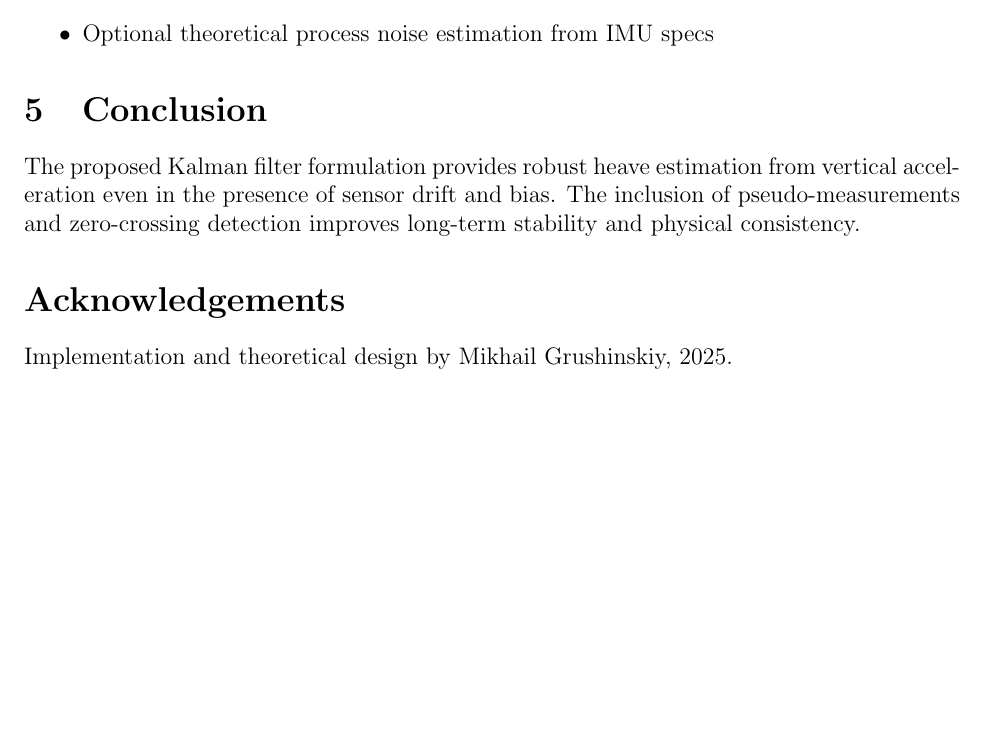
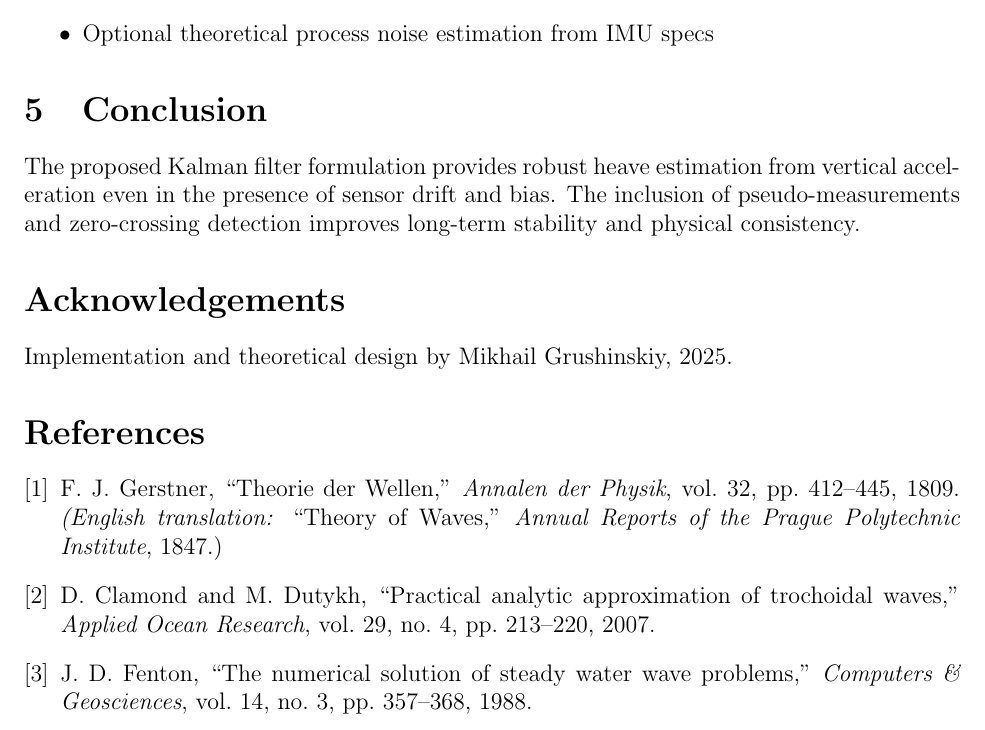
Before and after one commit to bareboat-necessities/bbn-wave-period-esp32, a LaTeX paper (bbn_wave_freq_m5atomS3/doc/heave_tracking_kalman.tex): part of page 3 of 3, cut so that both start at the same text, the shorter picture padded with empty space. Compiled offline with pdfLaTeX.

Commit message:
Update heave_tracking_kalman.tex

```diff
--- a/bbn_wave_freq_m5atomS3/doc/heave_tracking_kalman.tex
+++ b/bbn_wave_freq_m5atomS3/doc/heave_tracking_kalman.tex
@@ -114,4 +114,21 @@ The proposed Kalman filter formulation provides robust heave estimation from ver
 \section*{Acknowledgements}
 Implementation and theoretical design by Mikhail Grushinskiy, 2025.
 
+\begin{thebibliography}{3}
+
+\bibitem{Gerstner1809}
+F.~J. Gerstner, ``Theorie der Wellen,''
+\emph{Annalen der Physik}, vol.~32, pp.~412–445, 1809.
+\emph{(English translation: }``Theory of Waves,'' \emph{Annual Reports of the Prague Polytechnic Institute}, 1847.)
+
+\bibitem{Clamond2007}
+D.~Clamond and M.~Dutykh, ``Practical analytic approximation of trochoidal waves,''
+\emph{Applied Ocean Research}, vol.~29, no.~4, pp.~213–220, 2007.
+
+\bibitem{Fenton1988}
+J.~D.~Fenton, “The numerical solution of steady water wave problems,” \emph{Computers \& Geosciences}, vol.~14, no.~3, pp.~357–368, 1988.
+
+\end{thebibliography}
+
+
 \end{document}
```
